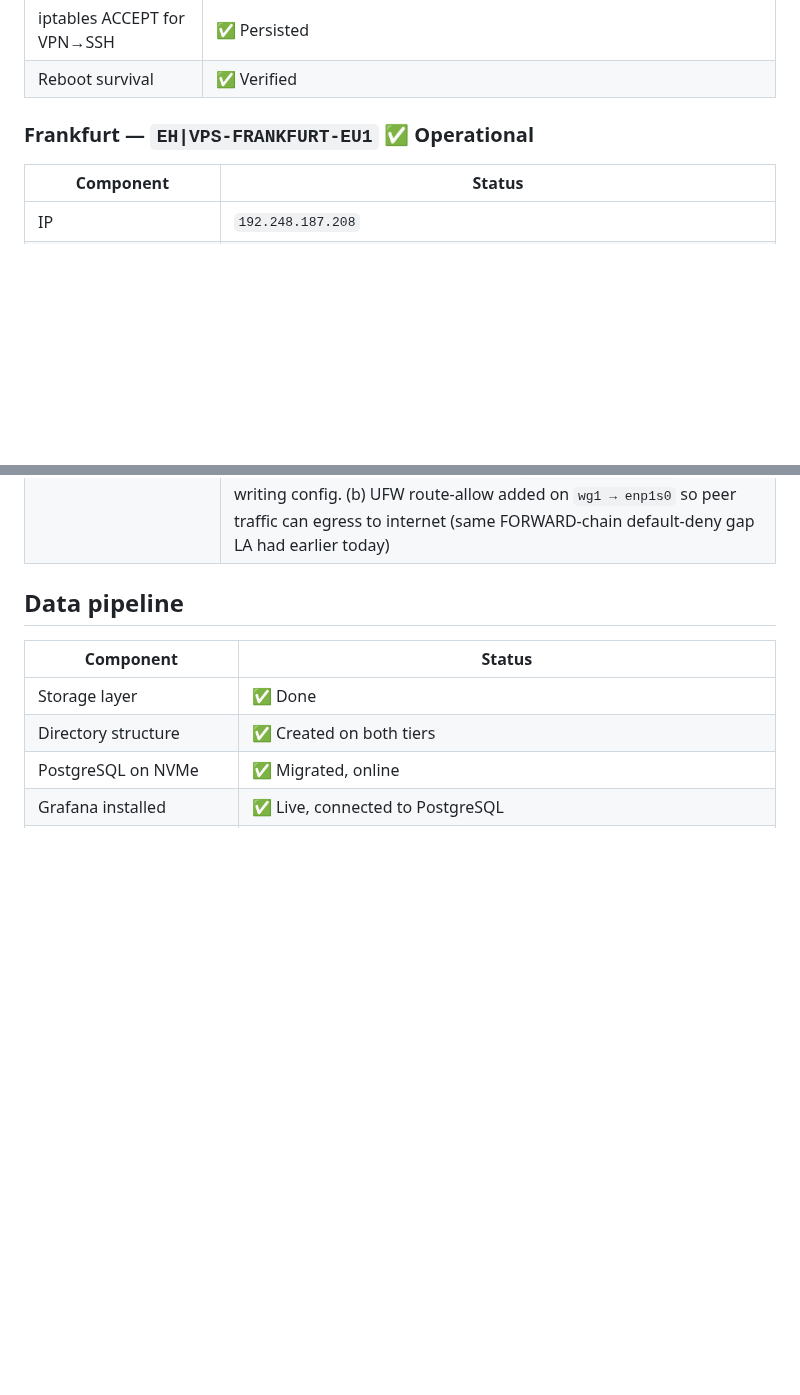
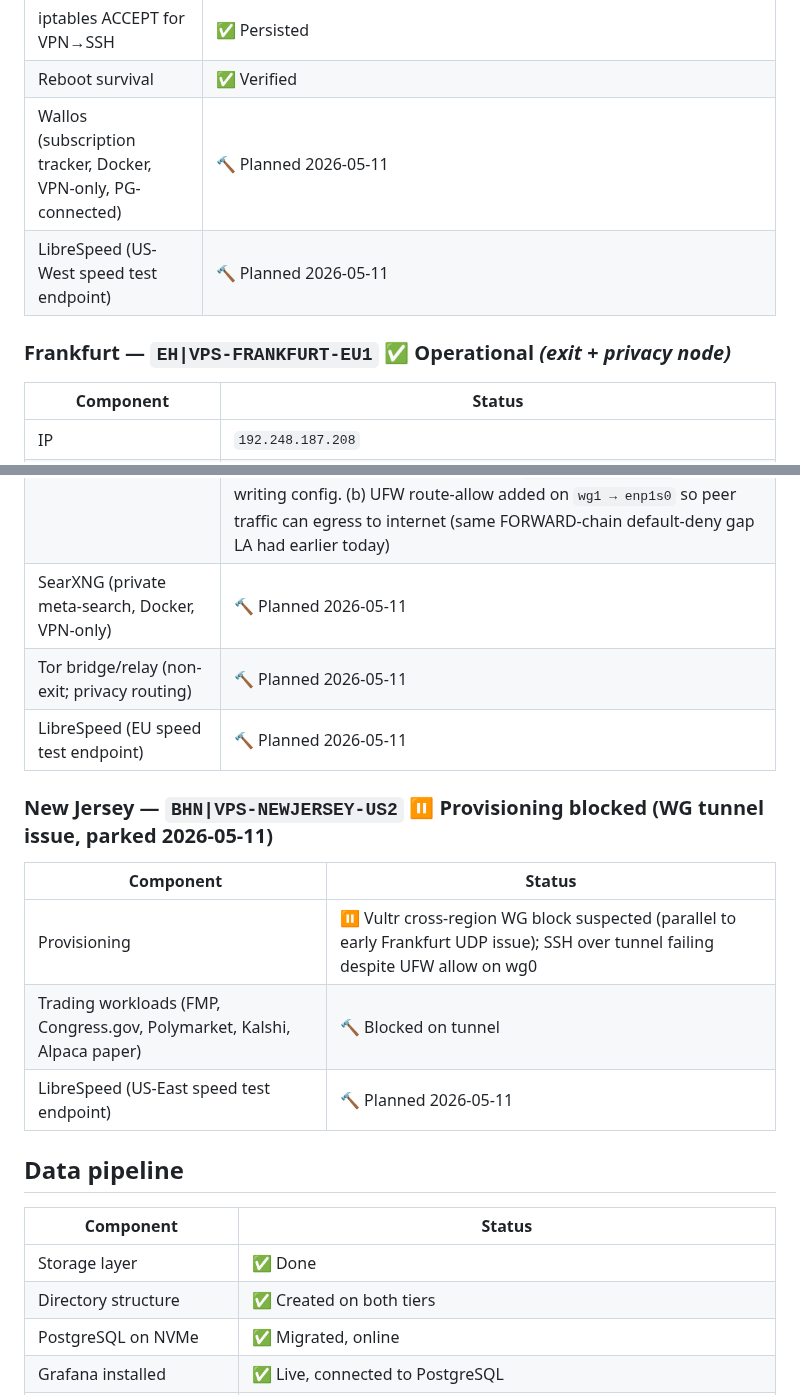
Before and after one commit to FletchEm31/BLACKHOLE-NETWORK, a Markdown page: STATUS.md, 2 parts joined by grey strips. GitHub-like rendering; blank space fills up the shorter version.

```diff
--- a/STATUS.md
+++ b/STATUS.md
@@ -36,8 +36,10 @@ Phase 3: AI INTEGRATION       ████░░░░░░  ~40%   (pgvector m
 | SSH hardening | ✅ Key-only root, passwords disabled |
 | iptables ACCEPT for VPN→SSH | ✅ Persisted |
 | Reboot survival | ✅ Verified |
+| Wallos (subscription tracker, Docker, VPN-only, PG-connected) | 🔨 Planned 2026-05-11 |
+| LibreSpeed (US-West speed test endpoint) | 🔨 Planned 2026-05-11 |
 
-### Frankfurt — `EH|VPS-FRANKFURT-EU1` ✅ Operational
+### Frankfurt — `EH|VPS-FRANKFURT-EU1` ✅ Operational *(exit + privacy node)*
 
 | Component | Status |
 |-----------|--------|
@@ -55,6 +57,17 @@ Phase 3: AI INTEGRATION       ████░░░░░░  ~40%   (pgvector m
 | Root password rotated away from `EventHorizon2026` | ✅ 2026-05-08 |
 | UFW + iptables | ✅ Pruned 2026-05-08 — removed `51820/udp Anywhere` (wrong port, FRA uses 51821), `51821/udp Anywhere` (redundant with LA-scoped rule), `8443/tcp Anywhere` (nothing listening), `Anywhere from 149.28.91.100` (over-grant). Final rule set: 22/tcp anywhere, 51821/udp from LA, 8388 from LA, wg1→enp1s0 FWD. Note: sshd still listens on 80+443 with no UFW allow → those alt-ports unreachable. SSH-config cleanup deferred (operator confirmation required). |
 | **Vultr support ticket** | ✅ Resolved 2026-05-07. UDP path restored. Required two follow-up fixes after handshake landed: (a) Frankfurt's `wg1.conf` had stale `AllowedIPs = 10.9.0.0/30` from a prior install — the latest bootstrap wrote correct config but didn't down/up wg1, so kernel kept the old mapping. Bootstrap script patched to `wg-quick down && up` after writing config. (b) UFW route-allow added on `wg1 → enp1s0` so peer traffic can egress to internet (same FORWARD-chain default-deny gap LA had earlier today) |
+| SearXNG (private meta-search, Docker, VPN-only) | 🔨 Planned 2026-05-11 |
+| Tor bridge/relay (non-exit; privacy routing) | 🔨 Planned 2026-05-11 |
+| LibreSpeed (EU speed test endpoint) | 🔨 Planned 2026-05-11 |
+
+### New Jersey — `BHN|VPS-NEWJERSEY-US2` ⏸ Provisioning blocked (WG tunnel issue, parked 2026-05-11)
+
+| Component | Status |
+|-----------|--------|
+| Provisioning | ⏸ Vultr cross-region WG block suspected (parallel to early Frankfurt UDP issue); SSH over tunnel failing despite UFW allow on wg0 |
+| Trading workloads (FMP, Congress.gov, Polymarket, Kalshi, Alpaca paper) | 🔨 Blocked on tunnel |
+| LibreSpeed (US-East speed test endpoint) | 🔨 Planned 2026-05-11 |
 
 ## Data pipeline
 
```
Also changed, not shown: infrastructure/docs/horizon-roadmap.md (+30 -0 lines), infrastructure/docs/optional-modules.md (+4 -3 lines).
